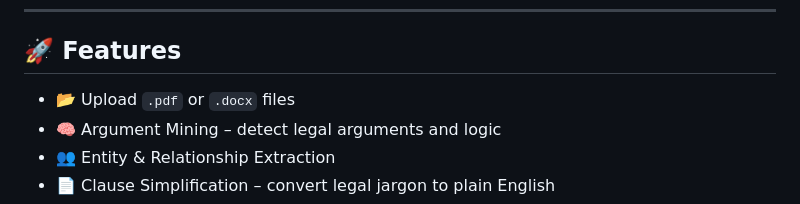
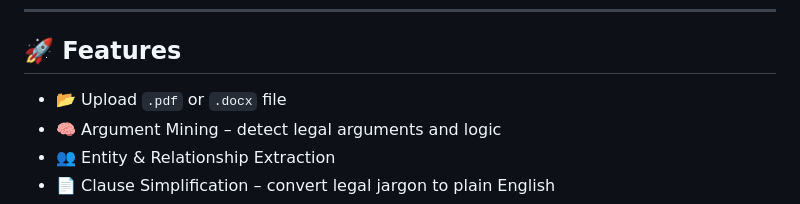
Before and after one commit to madhureddy157/cohere_legal_document_analyzer, a Markdown page: README.md, the part around the change. GitHub-like rendering.

```diff
--- a/README.md
+++ b/README.md
@@ -6,7 +6,7 @@ An AI-powered web application that assists lawyers, legal professionals, and res
 
 ## 🚀 Features
 
-- 📂 Upload `.pdf` or `.docx` files
+- 📂 Upload `.pdf` or `.docx` file
 - 🧠 Argument Mining – detect legal arguments and logic
 - 👥 Entity & Relationship Extraction
 - 📄 Clause Simplification – convert legal jargon to plain English
```
